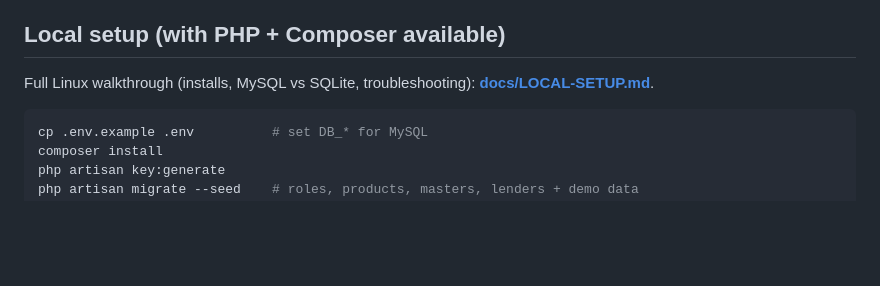
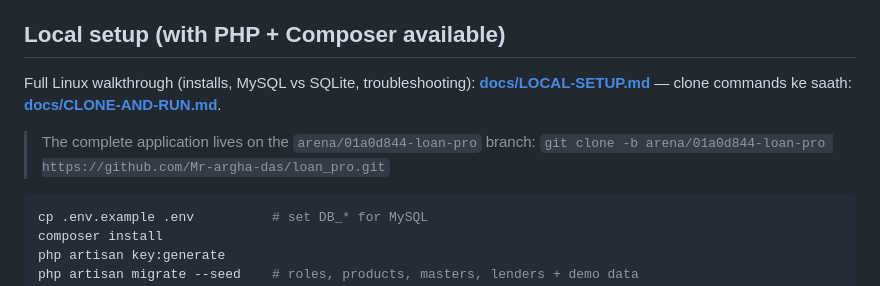
Before and after one commit to Mr-argha-das/loan_pro, a Markdown page: README.md, the part around the change. GitHub-like rendering; blank space fills up the shorter version.

Commit message:
docs: clone-and-run guide (exact clone URL, branch, Linux run steps)
Co-authored-by: arena-agent <297053741+arena-agent@users.noreply.github.com>

````diff
--- a/README.md
+++ b/README.md
@@ -50,7 +50,11 @@ Master management (15 masters) · Settings · Audit log.
 ## Local setup (with PHP + Composer available)
 
 Full Linux walkthrough (installs, MySQL vs SQLite, troubleshooting):
-**[docs/LOCAL-SETUP.md](docs/LOCAL-SETUP.md)**.
+**[docs/LOCAL-SETUP.md](docs/LOCAL-SETUP.md)** — clone commands ke saath:
+**[docs/CLONE-AND-RUN.md](docs/CLONE-AND-RUN.md)**.
+
+> The complete application lives on the `arena/01a0d844-loan-pro` branch:
+> `git clone -b arena/01a0d844-loan-pro https://github.com/Mr-argha-das/loan_pro.git`
 
 ```bash
 cp .env.example .env          # set DB_* for MySQL
````
Also changed, not shown: docs/CLONE-AND-RUN.md (added, +168 -0 lines).
